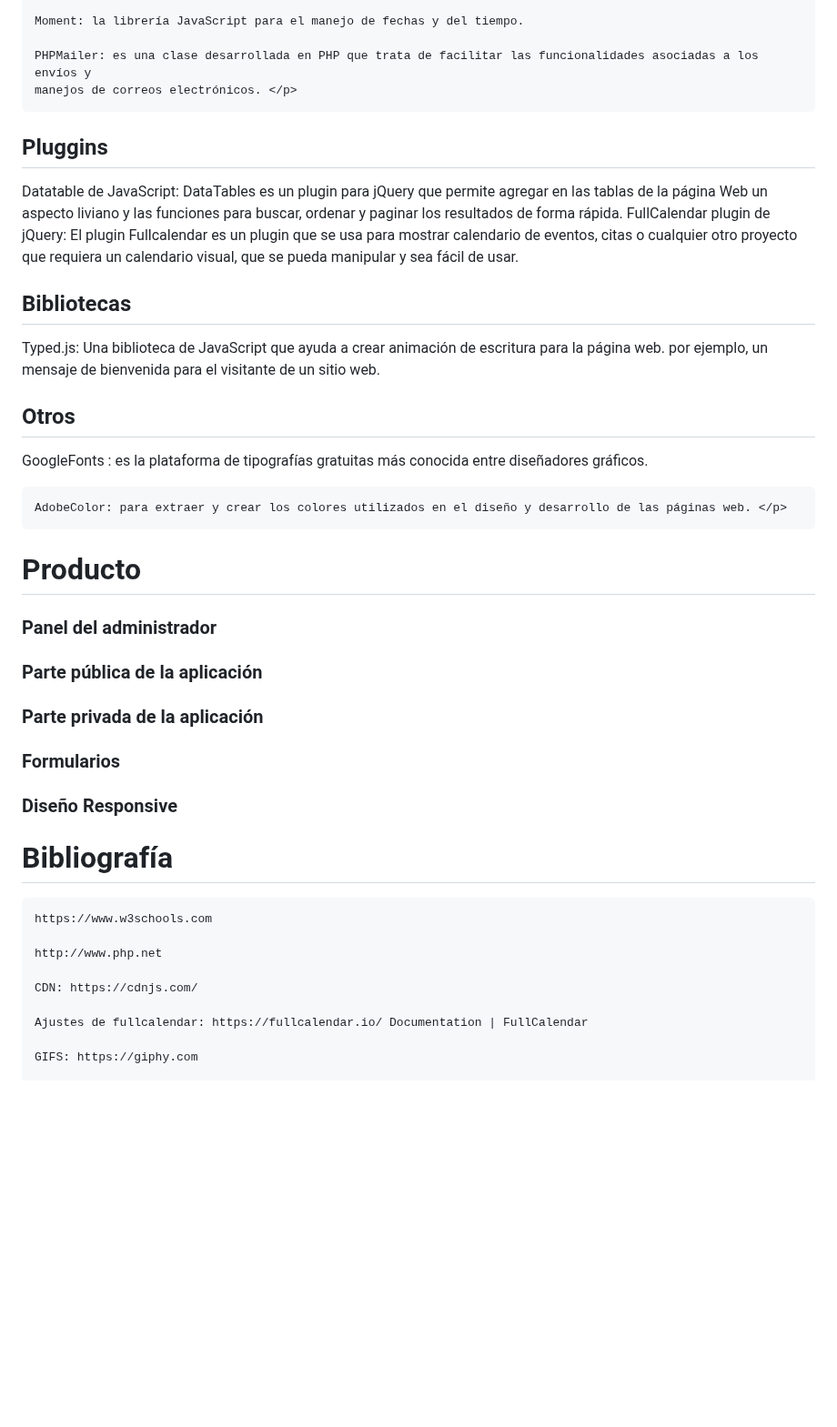
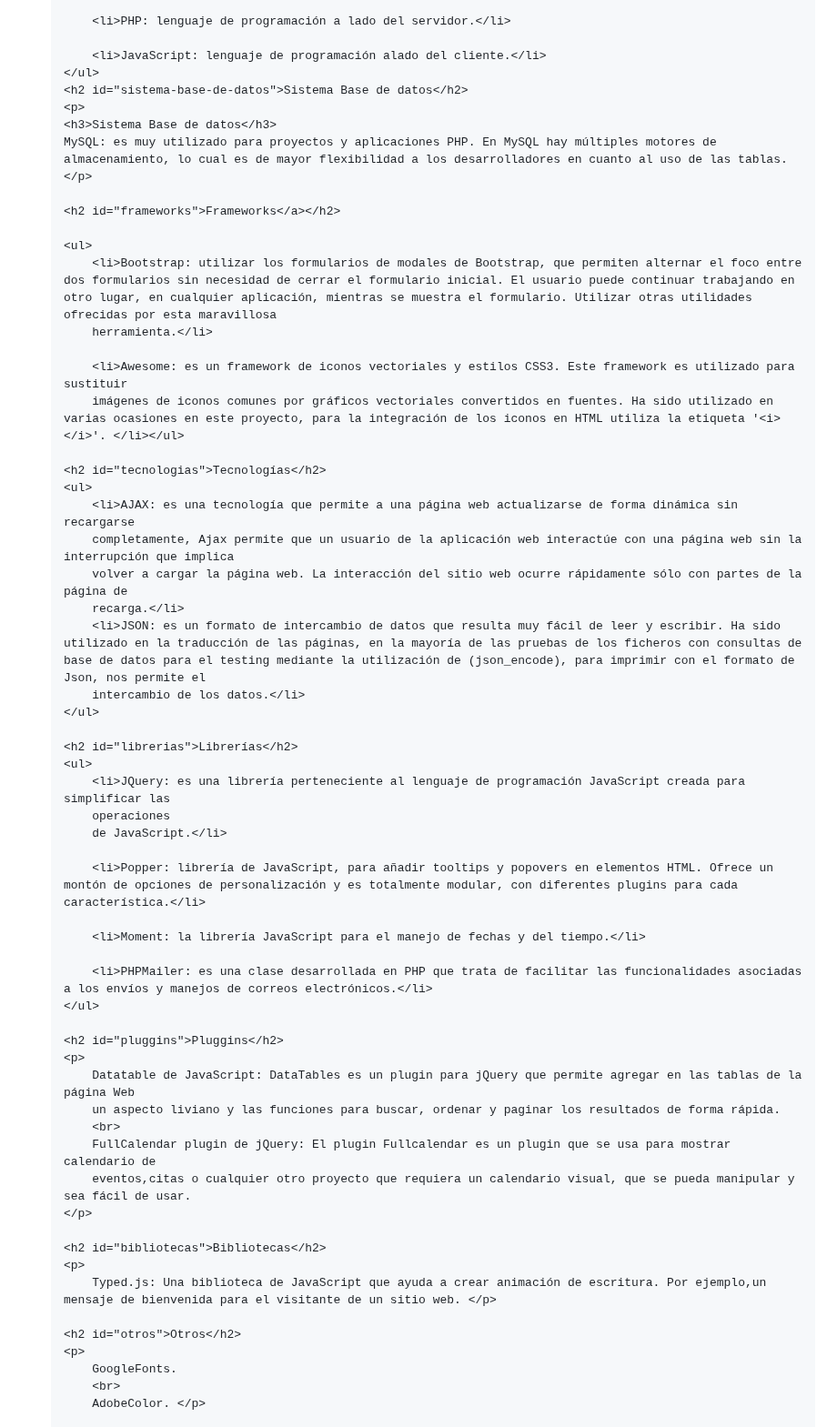
Before and after one commit to ImaneLamriui/FIT_Center-Project, a Markdown page: README.md, the part around one of its changes. Shown at 91% size. Drawn GitHub-style; blank space fills up the shorter version.

```diff
--- a/README.md
+++ b/README.md
@@ -229,44 +160,61 @@ de mayor flexibilidad a los desarrolladores en cuanto al uso de las tablas. </p>
 
-    Moment: la librería JavaScript para el manejo de fechas y del tiempo.
+        <li>PHP: lenguaje de programación a lado del servidor.</li>
 
-    PHPMailer: es una clase desarrollada en PHP que trata de facilitar las funcionalidades asociadas a los envíos y
-    manejos de correos electrónicos. </p>
+        <li>JavaScript: lenguaje de programación alado del cliente.</li>
+    </ul>
+    <h2 id="sistema-base-de-datos">Sistema Base de datos</h2>
+    <p>
+    <h3>Sistema Base de datos</h3>
+    MySQL: es muy utilizado para proyectos y aplicaciones PHP. En MySQL hay múltiples motores de almacenamiento, lo cual es de mayor flexibilidad a los desarrolladores en cuanto al uso de las tablas. </p>
 
-<h2 id="pluggins">Pluggins</h2>
-<p>
-    Datatable de JavaScript: DataTables es un plugin para jQuery que permite agregar en las tablas de la página Web un
-    aspecto liviano y las funciones para buscar, ordenar y paginar los resultados de forma rápida.
-    FullCalendar plugin de jQuery: El plugin Fullcalendar es un plugin que se usa para mostrar calendario de eventos,
-    citas o cualquier otro proyecto que requiera un calendario visual, que se pueda manipular y sea fácil de usar. </p>
+    <h2 id="frameworks">Frameworks</a></h2>
 
-<h2 id="bibliotecas">Bibliotecas</h2>
-<p>
-    Typed.js: Una biblioteca de JavaScript que ayuda a crear animación de escritura para la página web. por ejemplo, un
-    mensaje de bienvenida para el visitante de un sitio web. </p>
+    <ul>
+        <li>Bootstrap: utilizar los formularios de modales de Bootstrap, que permiten alternar el foco entre dos formularios sin necesidad de cerrar el formulario inicial. El usuario puede continuar trabajando en otro lugar, en cualquier aplicación, mientras se muestra el formulario. Utilizar otras utilidades ofrecidas por esta maravillosa
+        herramienta.</li>
 
-<h2 id="otros">Otros</h2>
-<p>
-    GoogleFonts : es la plataforma de tipografías gratuitas más conocida entre diseñadores gráficos.
+        <li>Awesome: es un framework de iconos vectoriales y estilos CSS3. Este framework es utilizado para sustituir
+        imágenes de iconos comunes por gráficos vectoriales convertidos en fuentes. Ha sido utilizado en varias ocasiones en este proyecto, para la integración de los iconos en HTML utiliza la etiqueta '<i></i>'. </li></ul>
 
-    AdobeColor: para extraer y crear los colores utilizados en el diseño y desarrollo de las páginas web. </p>
+    <h2 id="tecnologias">Tecnologías</h2>
+    <ul>
+        <li>AJAX: es una tecnología que permite a una página web actualizarse de forma dinámica sin recargarse
+        completamente, Ajax permite que un usuario de la aplicación web interactúe con una página web sin la interrupción que implica
+        volver a cargar la página web. La interacción del sitio web ocurre rápidamente sólo con partes de la página de
+        recarga.</li>
+        <li>JSON: es un formato de intercambio de datos que resulta muy fácil de leer y escribir. Ha sido utilizado en la traducción de las páginas, en la mayoría de las pruebas de los ficheros con consultas de base de datos para el testing mediante la utilización de (json_encode), para imprimir con el formato de Json, nos permite el
+        intercambio de los datos.</li>
+    </ul>
 
-<h1>Producto</h1>
-<h3 id="panel-del-administrador">Panel del administrador</h3>
-<h3 id="parte-publica">Parte pública de la aplicación</h3>
-<h3 id="parte-privada">Parte privada de la aplicación</h3>
-<h3 id="formularios">Formularios</h3>
-<h3 id="disenio-responsive">Diseño Responsive</h3>
+    <h2 id="librerias">Librerías</h2>
+    <ul>
+        <li>JQuery: es una librería perteneciente al lenguaje de programación JavaScript creada para simplificar las
+        operaciones
+        de JavaScript.</li>
 
-<h1 id="bibliografia">Bibliografía</h1>
-<p>
+        <li>Popper: librería de JavaScript, para añadir tooltips y popovers en elementos HTML. Ofrece un montón de opciones de personalización y es totalmente modular, con diferentes plugins para cada característica.</li>
 
-    https://www.w3schools.com
+        <li>Moment: la librería JavaScript para el manejo de fechas y del tiempo.</li>
 
-    http://www.php.net
+        <li>PHPMailer: es una clase desarrollada en PHP que trata de facilitar las funcionalidades asociadas a los envíos y manejos de correos electrónicos.</li>
+    </ul>
 
-    CDN: https://cdnjs.com/
+    <h2 id="pluggins">Pluggins</h2>
+    <p>
+        Datatable de JavaScript: DataTables es un plugin para jQuery que permite agregar en las tablas de la página Web
+        un aspecto liviano y las funciones para buscar, ordenar y paginar los resultados de forma rápida.
+        <br>
+        FullCalendar plugin de jQuery: El plugin Fullcalendar es un plugin que se usa para mostrar calendario de
+        eventos,citas o cualquier otro proyecto que requiera un calendario visual, que se pueda manipular y sea fácil de usar.
+    </p>
 
-    Ajustes de fullcalendar: https://fullcalendar.io/ Documentation | FullCalendar
+    <h2 id="bibliotecas">Bibliotecas</h2>
+    <p>
+        Typed.js: Una biblioteca de JavaScript que ayuda a crear animación de escritura. Por ejemplo,un mensaje de bienvenida para el visitante de un sitio web. </p>
 
-    GIFS: https://giphy.com
+    <h2 id="otros">Otros</h2>
+    <p>
+        GoogleFonts.
+        <br>
+        AdobeColor. </p>
 
```
Also changed, not shown: other parts of README.md (+113 -161 lines).
